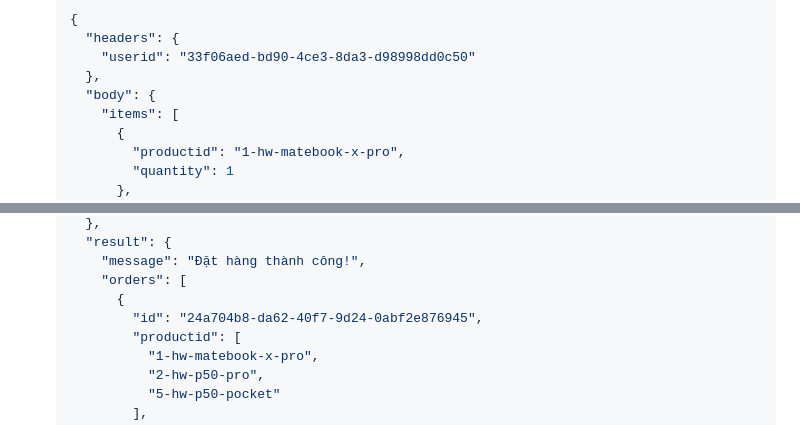
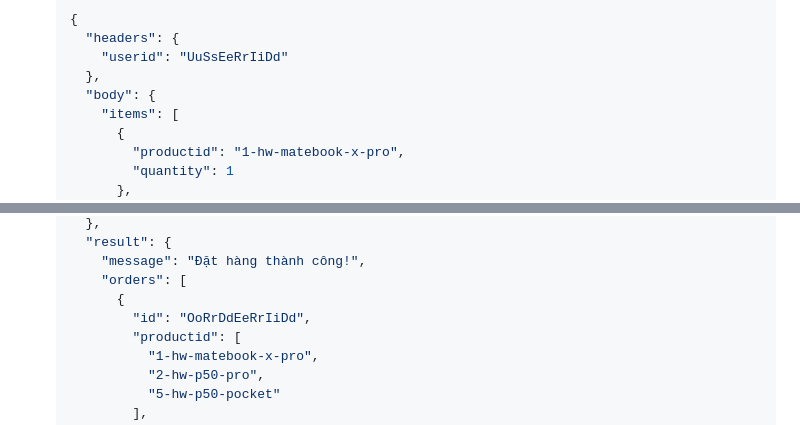
Before and after one commit to duongnguyen321/api-hua, a Markdown page: README.md, 2 parts joined by grey strips. Drawn GitHub-style.

Commit message:
Update and Fix some Bugs...

````diff
--- a/README.md
+++ b/README.md
@@ -279,7 +279,7 @@ The server will start running on the specified port (default: 3001).
   ```json
   {
     "headers": {
-      "userid": "33f06aed-bd90-4ce3-8da3-d98998dd0c50"
+      "userid": "UuSsEeRrIiDd"
     },
     "body": {
       "items": [
@@ -301,7 +301,7 @@ The server will start running on the specified port (default: 3001).
       "message": "Đặt hàng thành công!",
       "orders": [
         {
-          "id": "24a704b8-da62-40f7-9d24-0abf2e876945",
+          "id": "OoRrDdEeRrIiDd",
           "productid": [
             "1-hw-matebook-x-pro",
             "2-hw-p50-pro",
````
